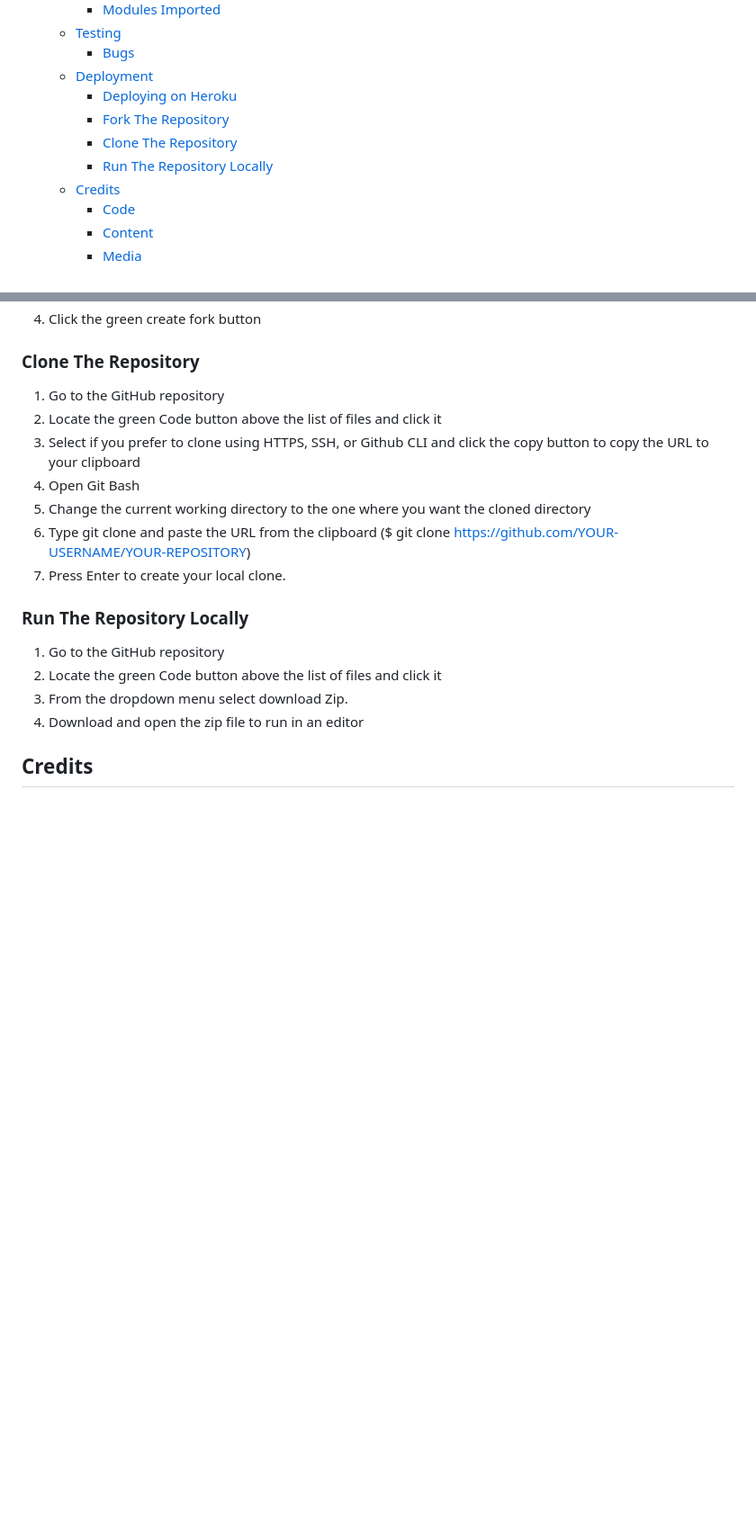
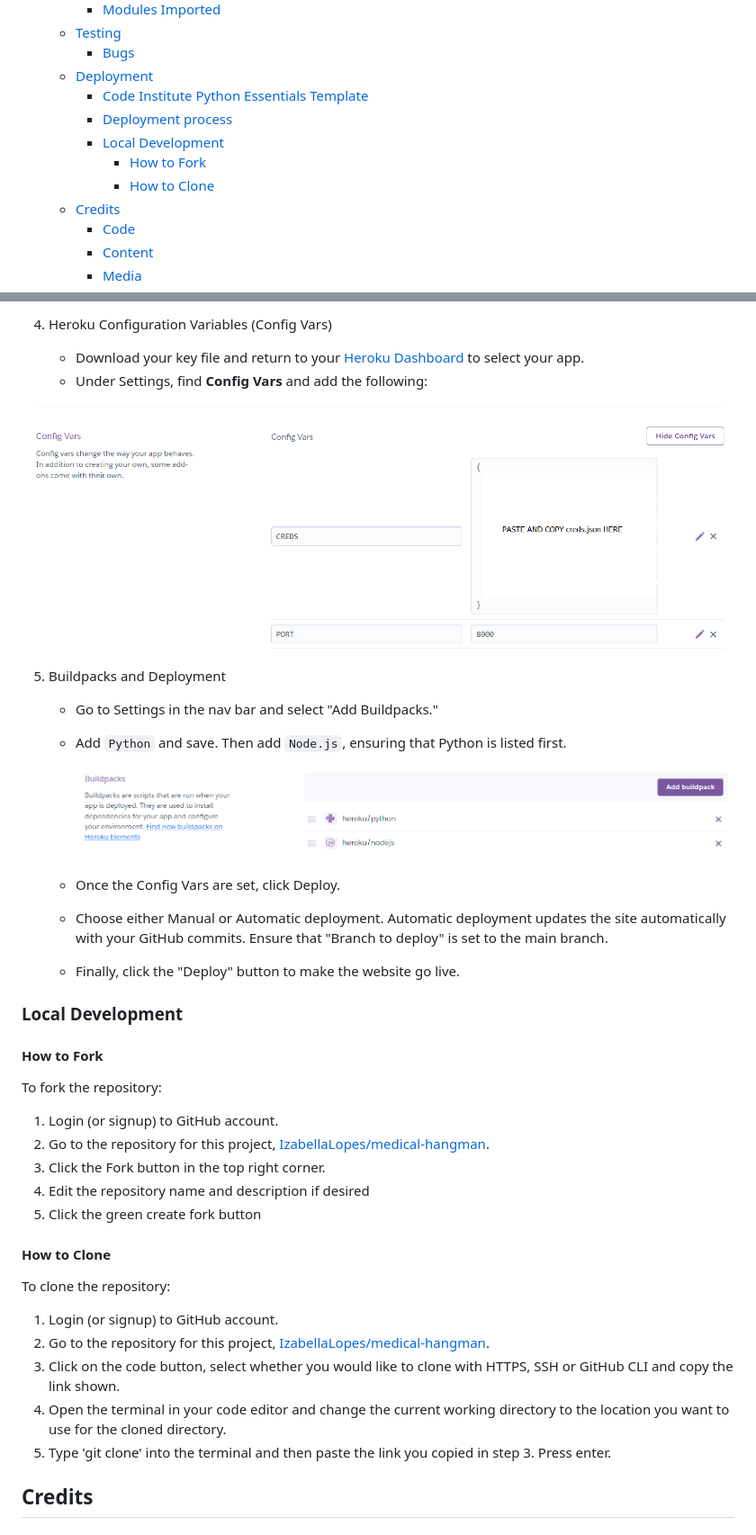
Before and after one commit to IzabellaLopes/medical-hangman, a Markdown page: README.md, 2 parts joined by grey strips. Shown: that part at 90% size. Drawn GitHub-style; pictures changed too: documentation/buildpacks.png (added), documentation/vars.png (added); blank space fills up the shorter version.

Commit message:
Add deployment instructions to Readme file

```diff
--- a/README.md
+++ b/README.md
@@ -49,10 +49,11 @@ Whether you're a medical professional looking to test your vocabulary or someone
   - [Testing](#testing)
     - [Bugs](#bugs)
   - [Deployment](#deployment)
-    - [Deploying on Heroku](#deploying-on-heroku)
-    - [Fork The Repository](#fork-the-repository)
-    - [Clone The Repository](#clone-the-repository)
-    - [Run The Repository Locally](#run-the-repository-locally)
+    - [Code Institute Python Essentials Template](#code-institute-python-essentials-template)
+    - [Deployment process](#deployment-process)
+    - [Local Development](#local-development)
+      - [How to Fork](#how-to-fork)
+      - [How to Clone](#how-to-clone)
   - [Credits](#credits)
     - [Code](#code)
     - [Content](#content)
@@ -445,22 +457,39 @@ Steps to reproduce:
+4. Heroku Configuration Variables (Config Vars)
+   - Download your key file and return to your [Heroku Dashboard](https://dashboard.heroku.com/apps) to select your app.
+   - Under Settings, find **Config Vars** and add the following:
+
+  ![Config Vars](documentation/vars.png)
+
+5. Buildpacks and Deployment
+   - Go to Settings in the nav bar and select "Add Buildpacks."
+   - Add `Python` and save. Then add `Node.js`, ensuring that Python is listed first.
+  ![Buildpacks](documentation/buildpacks.png)
+
+   - Once the Config Vars are set, click Deploy.
+   - Choose either Manual or Automatic deployment. Automatic deployment updates the site automatically with your GitHub commits. Ensure that "Branch to deploy" is set to the main branch.
+   - Finally, click the "Deploy" button to make the website go live.
+
+### Local Development
+
+#### How to Fork
+
+To fork the repository:
+
+1. Login (or signup) to GitHub account.
+2. Go to the repository for this project, [IzabellaLopes/medical-hangman](https://github.com/IzabellaLopes/medical-hangman).
+3. Click the Fork button in the top right corner.
+4. Edit the repository name and description if desired
 4. Click the green create fork button
 
-### Clone The Repository
+#### How to Clone
 
-1. Go to the GitHub repository
-2. Locate the green Code button above the list of files and click it
-3. Select if you prefer to clone using HTTPS, SSH, or Github CLI and click the copy button to copy the URL to your clipboard
-4. Open Git Bash
-5. Change the current working directory to the one where you want the cloned directory
-6. Type git clone and paste the URL from the clipboard ($ git clone https://github.com/YOUR-USERNAME/YOUR-REPOSITORY)
-7. Press Enter to create your local clone.
+To clone the repository:
 
-### Run The Repository Locally
-
-1. Go to the GitHub repository
-2. Locate the green Code button above the list of files and click it
-3. From the dropdown menu select download Zip.
-4. Download and open the zip file to run in an editor
-
+1. Login (or signup) to GitHub account.
+2. Go to the repository for this project, [IzabellaLopes/medical-hangman](https://github.com/IzabellaLopes/medical-hangman).
+3. Click on the code button, select whether you would like to clone with HTTPS, SSH or GitHub CLI and copy the link shown.
+4. Open the terminal in your code editor and change the current working directory to the location you want to use for the cloned directory.
+5. Type 'git clone' into the terminal and then paste the link you copied in step 3. Press enter.
 
 
 ## Credits
```
Also changed, not shown: other parts of README.md (+31 -20 lines), documentation/app-information.png (added).
